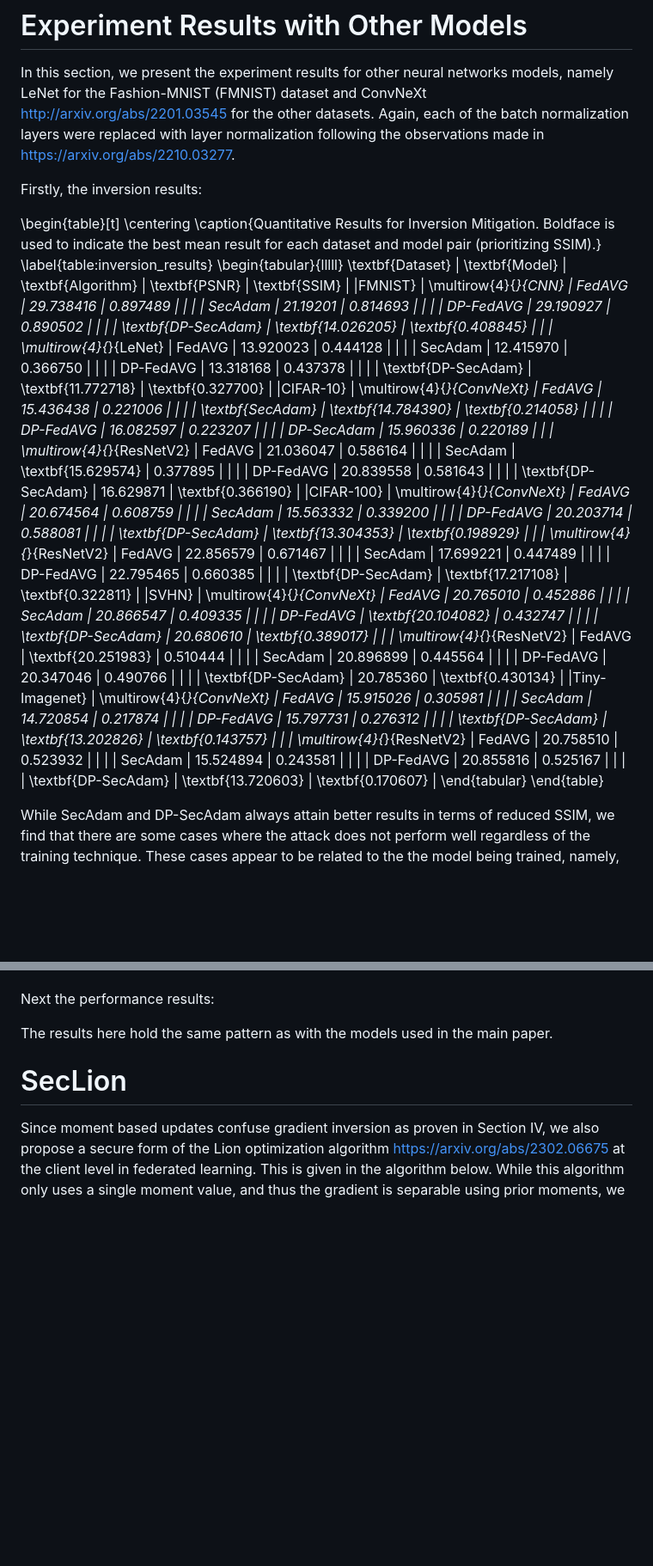
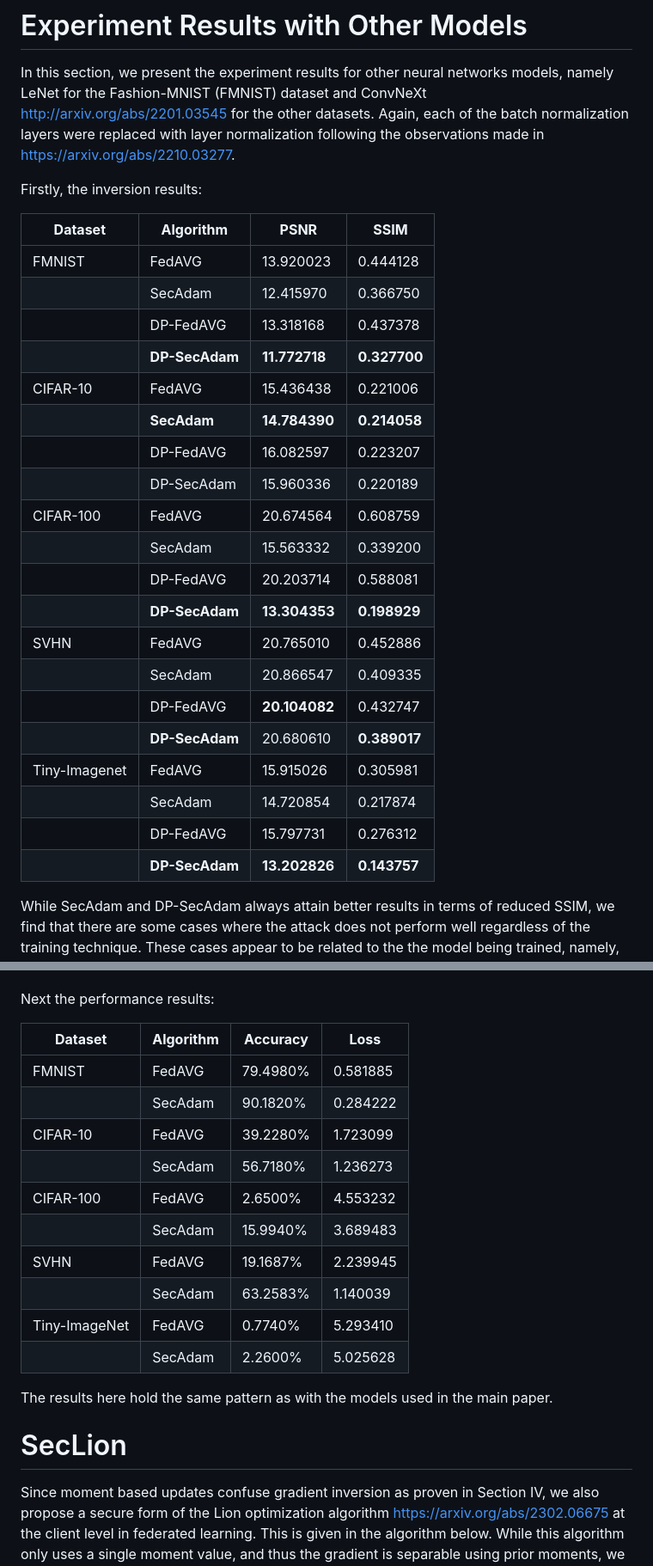
Before and after one commit to codymlewis/SecOpt, a Markdown page: supplementary_material.md, 2 parts joined by grey strips. Shown: that part at 86% size. Drawn GitHub-style; blank space fills up the shorter version.

```diff
--- a/supplementary_material.md
+++ b/supplementary_material.md
@@ -106,60 +106,45 @@ In this section, we present the experiment results for other neural networks mod
 
 Firstly, the inversion results:
 
-\begin{table}[t]
-\centering
-\caption{Quantitative Results for Inversion Mitigation. Boldface is used to indicate the best mean result for each dataset and model pair (prioritizing SSIM).}
-\label{table:inversion_results}
-\begin{tabular}{lllll}
-\textbf{Dataset} | \textbf{Model} | \textbf{Algorithm} | \textbf{PSNR} | \textbf{SSIM} |
-|FMNIST} | \multirow{4}{*}{CNN} | FedAVG | 29.738416 | 0.897489 |
-| | | SecAdam | 21.19201 | 0.814693 |
-| | | DP-FedAVG | 29.190927 | 0.890502 |
-| | | \textbf{DP-SecAdam} | \textbf{14.026205} | \textbf{0.408845} |
-| | \multirow{4}{*}{LeNet} | FedAVG | 13.920023 | 0.444128 |
-| | | SecAdam | 12.415970 | 0.366750 |
-| | | DP-FedAVG | 13.318168 | 0.437378 |
-| | | \textbf{DP-SecAdam} | \textbf{11.772718} | \textbf{0.327700} |
-|CIFAR-10} | \multirow{4}{*}{ConvNeXt} | FedAVG | 15.436438 | 0.221006 |
-| | | \textbf{SecAdam} | \textbf{14.784390} | \textbf{0.214058} |
-| | | DP-FedAVG | 16.082597 | 0.223207 |
-| | | DP-SecAdam | 15.960336 | 0.220189 |
-| | \multirow{4}{*}{ResNetV2} | FedAVG | 21.036047 | 0.586164 |
-| | | SecAdam | \textbf{15.629574} | 0.377895 |
-| | | DP-FedAVG | 20.839558 | 0.581643 |
-| | | \textbf{DP-SecAdam} | 16.629871 | \textbf{0.366190} |
-|CIFAR-100} | \multirow{4}{*}{ConvNeXt} | FedAVG | 20.674564 | 0.608759 |
-| | | SecAdam | 15.563332 | 0.339200 |
-| | | DP-FedAVG | 20.203714 | 0.588081 |
-| | | \textbf{DP-SecAdam} | \textbf{13.304353} | \textbf{0.198929} |
-| | \multirow{4}{*}{ResNetV2} | FedAVG | 22.856579 | 0.671467 |
-| | | SecAdam | 17.699221 | 0.447489 |
-| | | DP-FedAVG | 22.795465 | 0.660385 |
-| | | \textbf{DP-SecAdam} | \textbf{17.217108} | \textbf{0.322811} |
-|SVHN} | \multirow{4}{*}{ConvNeXt} | FedAVG | 20.765010 | 0.452886 |
-| | | SecAdam | 20.866547 | 0.409335 |
-| | | DP-FedAVG | \textbf{20.104082} | 0.432747 |
-| | | \textbf{DP-SecAdam} | 20.680610 | \textbf{0.389017} |
-| | \multirow{4}{*}{ResNetV2} | FedAVG | \textbf{20.251983} | 0.510444 |
-| | | SecAdam | 20.896899 | 0.445564 |
-| | | DP-FedAVG | 20.347046 | 0.490766 |
-| | | \textbf{DP-SecAdam} | 20.785360 | \textbf{0.430134} |
-|Tiny-Imagenet} | \multirow{4}{*}{ConvNeXt} | FedAVG | 15.915026 | 0.305981 |
-| | | SecAdam | 14.720854 | 0.217874 |
-| | | DP-FedAVG | 15.797731 | 0.276312 |
-| | | \textbf{DP-SecAdam} | \textbf{13.202826} | \textbf{0.143757} |
-| | \multirow{4}{*}{ResNetV2} | FedAVG | 20.758510 | 0.523932 |
-| | | SecAdam | 15.524894 | 0.243581 |
-| | | DP-FedAVG | 20.855816 | 0.525167 |
-| | | \textbf{DP-SecAdam} | \textbf{13.720603} | \textbf{0.170607} |
-\end{tabular}
-\end{table}
+| **Dataset** | **Algorithm** | **PSNR** | **SSIM** |
+|-----|-----|-----|-----|
+| FMNIST | FedAVG | 13.920023 | 0.444128 |
+| | SecAdam | 12.415970 | 0.366750 |
+| | DP-FedAVG | 13.318168 | 0.437378 |
+| | **DP-SecAdam** | **11.772718** | **0.327700** |
+| CIFAR-10 | FedAVG | 15.436438 | 0.221006 |
+| | **SecAdam** | **14.784390** | **0.214058** |
+| | DP-FedAVG | 16.082597 | 0.223207 |
+| | DP-SecAdam | 15.960336 | 0.220189 |
+| CIFAR-100 | FedAVG | 20.674564 | 0.608759 |
+| | SecAdam | 15.563332 | 0.339200 |
+| | DP-FedAVG | 20.203714 | 0.588081 |
+| | **DP-SecAdam** | **13.304353** | **0.198929** |
+| SVHN | FedAVG | 20.765010 | 0.452886 |
+| | SecAdam | 20.866547 | 0.409335 |
+| | DP-FedAVG | **20.104082** | 0.432747 |
+| | **DP-SecAdam** | 20.680610 | **0.389017** |
+| Tiny-Imagenet | FedAVG | 15.915026 | 0.305981 |
+| | SecAdam | 14.720854 | 0.217874 |
+| | DP-FedAVG | 15.797731 | 0.276312 |
+| | **DP-SecAdam** | **13.202826** | **0.143757** |
 
 While SecAdam and DP-SecAdam always attain better results in terms of reduced SSIM, we find that there are some cases where the attack does not perform well regardless of the training technique. These cases appear to be related to the the model being trained, namely, they only occur when ConvNeXt and LeNet models are trained. This correlates with our observation in the inversion ablation above where we see that different layer compositions in neural networks lead to different attack performance. Furthermore, there are other works in the literature that have made similar observations, e.g. Wei et al. https://link.springer.com/chapter/10.1007/978-3-030-58951-6_27. However, we note that the training models that are resistant to inversion attacks are not completely effective. For instance, in the case of CIFAR-100 with ConvNeXt. There are cases where the training conditions such as the dataset and the global batch size lead to sufficient conditions for effective attack despite model resistance. This further highlights the benefit of our algorithm, which improves resistance to gradient inversion in all the cases.
 
 Next the performance results:
 
-
+| **Dataset** | **Algorithm** | **Accuracy** | **Loss** |
+|-----|-----|-----|-----|
+| FMNIST | FedAVG | 79.4980% | 0.581885 |
+| | SecAdam | 90.1820% | 0.284222 |
+| CIFAR-10 | FedAVG | 39.2280% | 1.723099 |
+| | SecAdam | 56.7180% | 1.236273 |
+| CIFAR-100 | FedAVG | 2.6500% | 4.553232 |
+| | SecAdam | 15.9940% | 3.689483 |
+| SVHN | FedAVG | 19.1687% | 2.239945 |
+| | SecAdam | 63.2583% | 1.140039 |
+| Tiny-ImageNet | FedAVG | 0.7740% | 5.293410 |
+| | SecAdam | 2.2600% | 5.025628 |
 
 The results here hold the same pattern as with the models used in the main paper.
 
```
Also changed, not shown: other parts of supplementary_material.md (+2 -2 lines).
